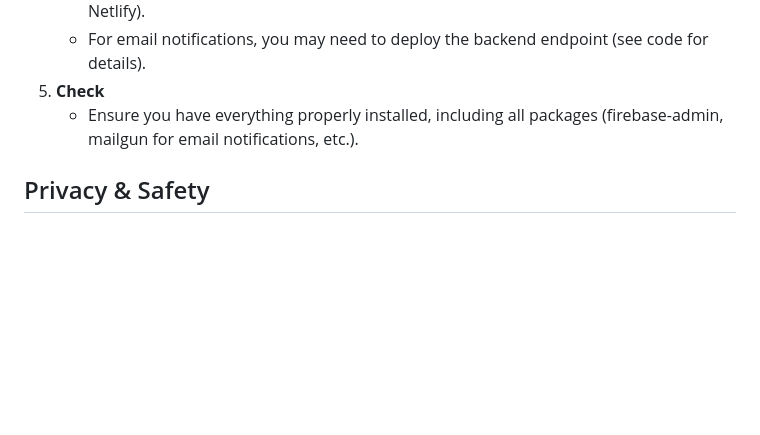
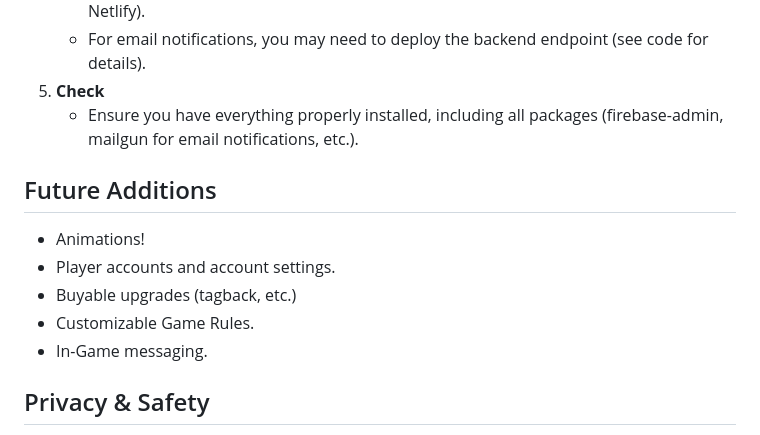
Before and after one commit to Pigkle/SummerTag, a Markdown page: README.md, the part around the change. Drawn GitHub-style; blank space fills up the shorter version.

```diff
--- a/README.md
+++ b/README.md
@@ -73,6 +73,13 @@ SummerTag is a real-time, location-based web game inspired by the classic playgr
 5. **Check**
    - Ensure you have everything properly installed, including all packages (firebase-admin, mailgun for email notifications, etc.).
 
+## Future Additions
+- Animations!
+- Player accounts and account settings.
+- Buyable upgrades (tagback, etc.)
+- Customizable Game Rules.
+- In-Game messaging.
+
 ## Privacy & Safety
 - Location data is only shared while the website is open.
 - Email is optional and only used for notifications.
```
